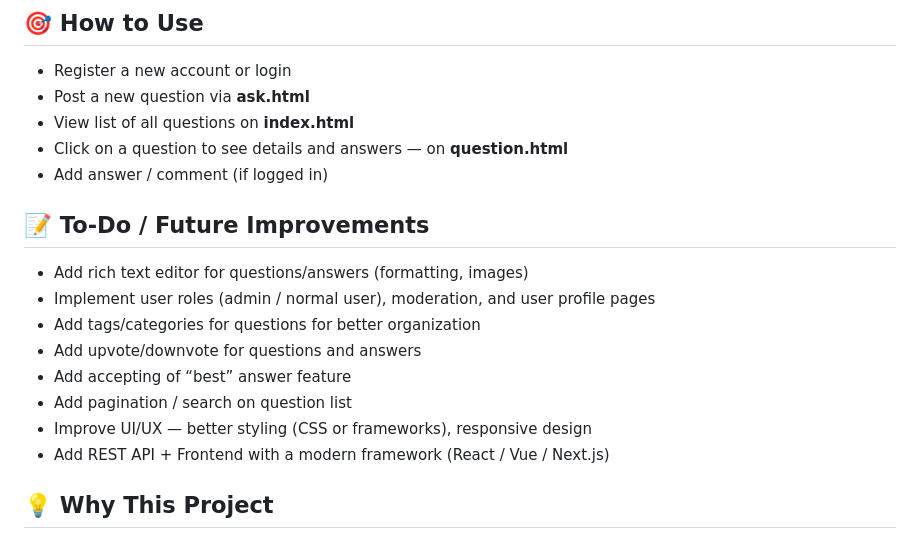
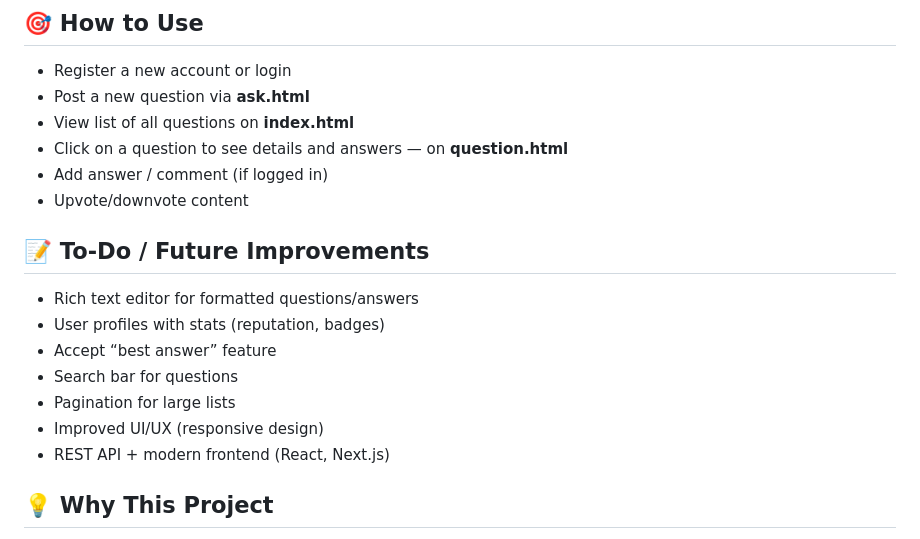
Before and after one commit to manusingh2290/Stack-IT, a Markdown page: README.md, the part around the change. Rendered like a GitHub page.

```diff
--- a/README.md
+++ b/README.md
@@ -86,17 +86,17 @@ Stack-IT/
 - View list of all questions on **index.html**
 - Click on a question to see details and answers — on **question.html**
 - Add answer / comment (if logged in)
+- Upvote/downvote content
 
 ## 📝 To-Do / Future Improvements
 
-- Add rich text editor for questions/answers (formatting, images)
-- Implement user roles (admin / normal user), moderation, and user profile pages
-- Add tags/categories for questions for better organization
-- Add upvote/downvote for questions and answers
-- Add accepting of “best” answer feature
-- Add pagination / search on question list
-- Improve UI/UX — better styling (CSS or frameworks), responsive design
-- Add REST API + Frontend with a modern framework (React / Vue / Next.js)
+- Rich text editor for formatted questions/answers
+- User profiles with stats (reputation, badges)
+- Accept “best answer” feature
+- Search bar for questions
+- Pagination for large lists
+- Improved UI/UX (responsive design)
+- REST API + modern frontend (React, Next.js)
 
 ## 💡 Why This Project
 
```
